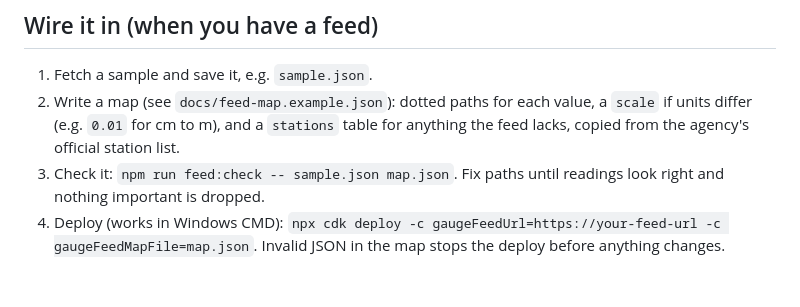
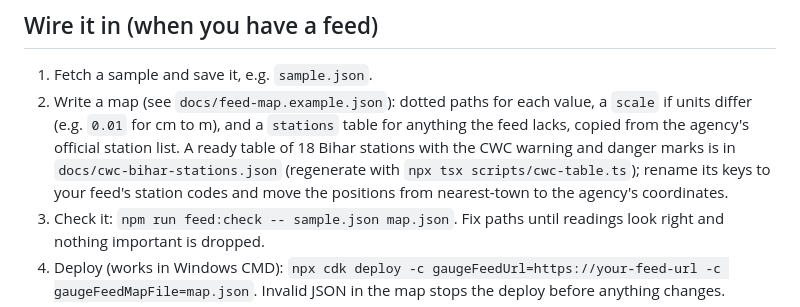
Before and after one commit to abhishek5228/BaadhMitra-Bihar, a Markdown page: docs/DATA-REQUEST.md, the part around the change. Drawn GitHub-style; blank space fills up the shorter version.

```diff
--- a/docs/DATA-REQUEST.md
+++ b/docs/DATA-REQUEST.md
@@ -31,7 +31,7 @@ Hindi version: `docs/outreach/EMAIL-HI.md`.
 
 ## Wire it in (when you have a feed)
 1. Fetch a sample and save it, e.g. `sample.json`.
-2. Write a map (see `docs/feed-map.example.json`): dotted paths for each value, a `scale` if units differ (e.g. `0.01` for cm to m), and a `stations` table for anything the feed lacks, copied from the agency's official station list.
+2. Write a map (see `docs/feed-map.example.json`): dotted paths for each value, a `scale` if units differ (e.g. `0.01` for cm to m), and a `stations` table for anything the feed lacks, copied from the agency's official station list. A ready table of 18 Bihar stations with the CWC warning and danger marks is in `docs/cwc-bihar-stations.json` (regenerate with `npx tsx scripts/cwc-table.ts`); rename its keys to your feed's station codes and move the positions from nearest-town to the agency's coordinates.
 3. Check it: `npm run feed:check -- sample.json map.json`. Fix paths until readings look right and nothing important is dropped.
 4. Deploy (works in Windows CMD): `npx cdk deploy -c gaugeFeedUrl=https://your-feed-url -c gaugeFeedMapFile=map.json`. Invalid JSON in the map stops the deploy before anything changes.
 5. If the agency issued a key, store it in the `baadhmitra/gauge-feed` secret (see Limits).
```
Also changed, not shown: README.md (+9 -6 lines), docs/assets/g-tests.png, 1 other file.
